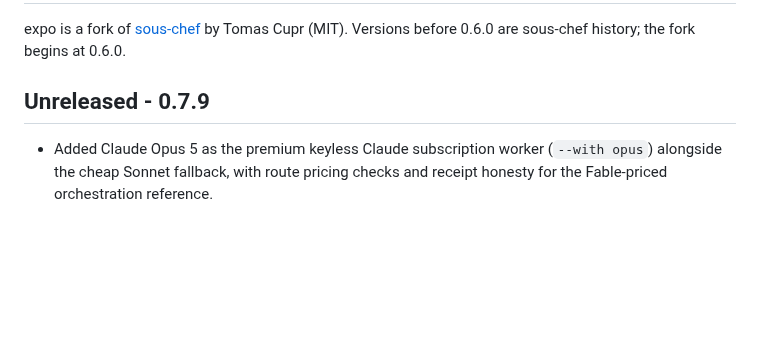
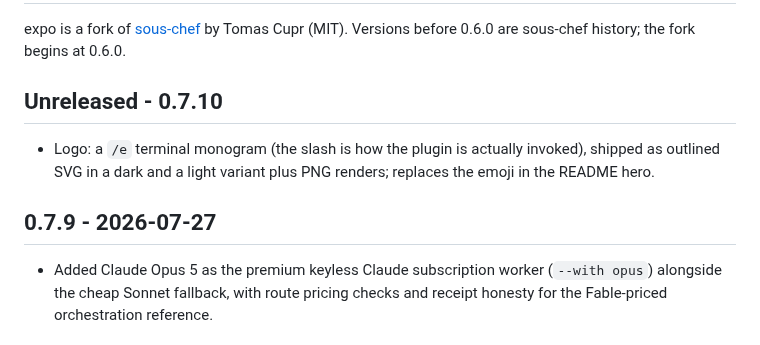
Before and after one commit to mightymattys/expo, a Markdown page: CHANGELOG.md, the part around the change. GitHub-like rendering; blank space fills up the shorter version.

```diff
--- a/CHANGELOG.md
+++ b/CHANGELOG.md
@@ -3,7 +3,13 @@
 expo is a fork of [sous-chef](https://github.com/tomascupr/sous-chef) by Tomas Cupr
 (MIT). Versions before 0.6.0 are sous-chef history; the fork begins at 0.6.0.
 
-## Unreleased - 0.7.9
+## Unreleased - 0.7.10
+
+- Logo: a `/e` terminal monogram (the slash is how the plugin is actually invoked),
+  shipped as outlined SVG in a dark and a light variant plus PNG renders; replaces
+  the emoji in the README hero.
+
+## 0.7.9 - 2026-07-27
 
 - Added Claude Opus 5 as the premium keyless Claude subscription worker
   (`--with opus`) alongside the cheap Sonnet fallback, with route pricing checks and
```
Also changed, not shown: README.md (+3 -1 lines), docs/expo-icon-512.png (added), docs/expo-logo.png (added), 3 other files.
